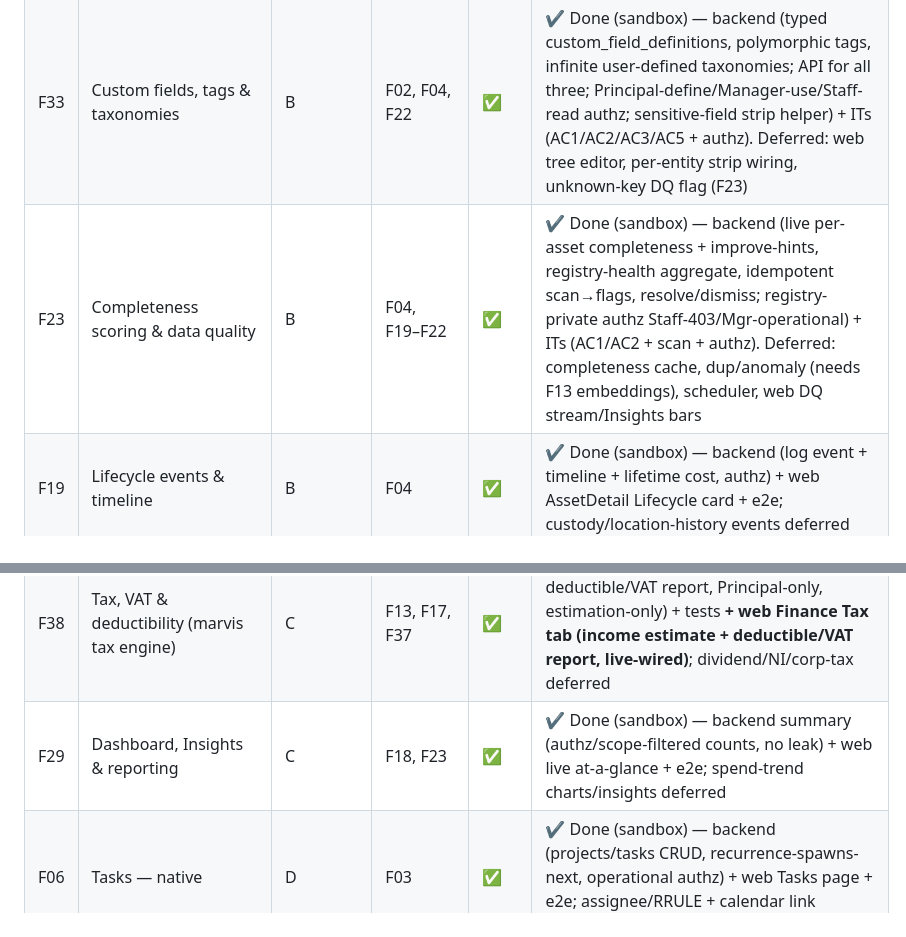
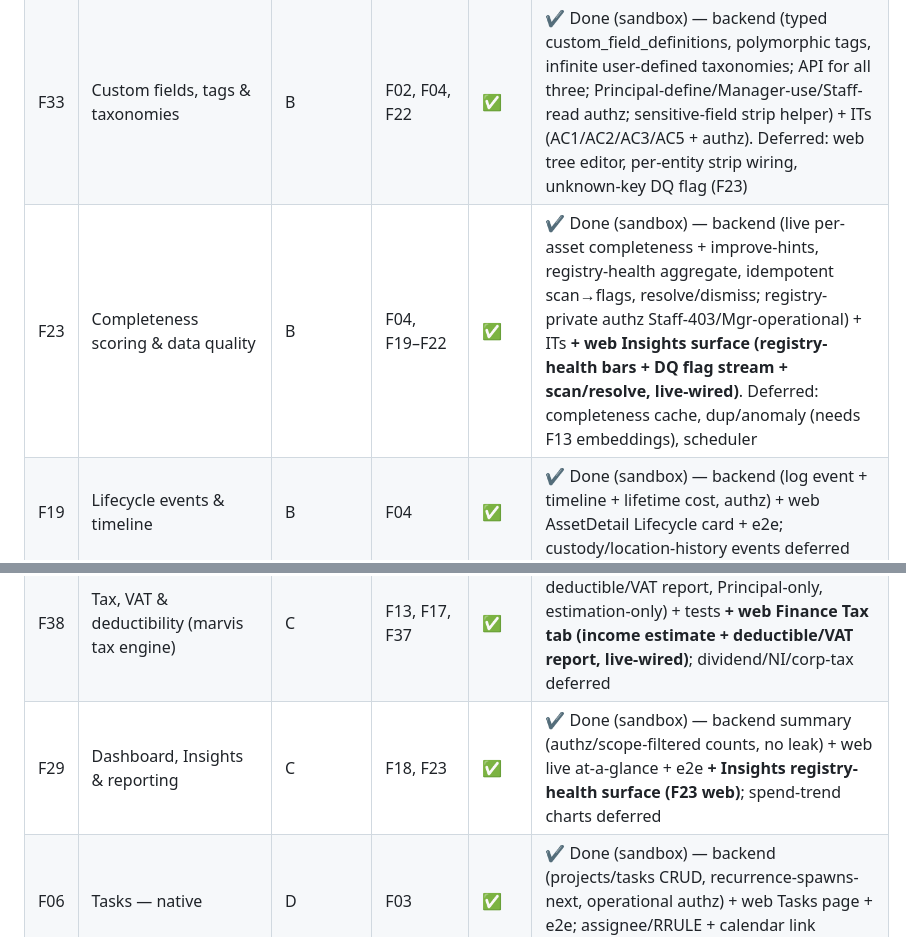
Before and after one commit to alexflav23/kanzen, a Markdown page: specs/00-master-implementation-plan.md, 2 parts joined by grey strips. GitHub-like rendering.

Commit message:
docs(plan): note F23 Insights web surface live-wired
Co-Authored-By: Claude Opus 4.7 (1M context) <noreply@anthropic.com>

```diff
--- a/specs/00-master-implementation-plan.md
+++ b/specs/00-master-implementation-plan.md
@@ -47,7 +47,7 @@ Dependency-ordered. `Spec` = spec written; `Build` = implementation status. Wave
 | F05 | Documents — S3 evidence store | B | F02 | ✅ | ✔️ Done (sandbox) — backend (upload/list/detail/links/presign/dedup/soft-delete, visibility+scope, ObjectStore) + web Documents module + e2e; embedded asset/property tabs + real S3/LocalStack deferred |
 | F22 | Verticals & category templates | B | F04 | ✅ | ✔️ Done (sandbox) — backend (versioned templates, typed validation wired into asset create, GET/POST endpoint, seed) + tests; template-driven web create form deferred (Specifications display via F04) |
 | F33 | Custom fields, tags & taxonomies | B | F02, F04, F22 | ✅ | ✔️ Done (sandbox) — backend (typed custom_field_definitions, polymorphic tags, infinite user-defined taxonomies; API for all three; Principal-define/Manager-use/Staff-read authz; sensitive-field strip helper) + ITs (AC1/AC2/AC3/AC5 + authz). Deferred: web tree editor, per-entity strip wiring, unknown-key DQ flag (F23) |
-| F23 | Completeness scoring & data quality | B | F04, F19–F22 | ✅ | ✔️ Done (sandbox) — backend (live per-asset completeness + improve-hints, registry-health aggregate, idempotent scan→flags, resolve/dismiss; registry-private authz Staff-403/Mgr-operational) + ITs (AC1/AC2 + scan + authz). Deferred: completeness cache, dup/anomaly (needs F13 embeddings), scheduler, web DQ stream/Insights bars |
+| F23 | Completeness scoring & data quality | B | F04, F19–F22 | ✅ | ✔️ Done (sandbox) — backend (live per-asset completeness + improve-hints, registry-health aggregate, idempotent scan→flags, resolve/dismiss; registry-private authz Staff-403/Mgr-operational) + ITs **+ web Insights surface (registry-health bars + DQ flag stream + scan/resolve, live-wired)**. Deferred: completeness cache, dup/anomaly (needs F13 embeddings), scheduler |
 | F19 | Lifecycle events & timeline | B | F04 | ✅ | ✔️ Done (sandbox) — backend (log event + timeline + lifetime cost, authz) + web AssetDetail Lifecycle card + e2e; custody/location-history events deferred |
 | F20 | Valuation snapshots | B | F04 | ✅ | ✔️ Done (sandbox) — backend (record/list latest-by-kind, Principal-only) + field-level stripping for Manager (closes F04 AC5) + web detail; aggregate valuation summary deferred |
 | F21 | Warranty / provenance / insurance | B | F04 | ✅ | ✔️ Done (sandbox) — backend (warranties registry-write; insurance Principal-only via field authz) + web AssetDetail card + tests; provenance asset-party roles deferred |
@@ -63,7 +63,7 @@ Dependency-ordered. `Spec` = spec written; `Build` = implementation status. Wave
 | F17 | Budgets, expenses & approvals **+ income/deductibility (marvis)** | C | F15 | ✅ | ✔️ Done (sandbox) — backend (threshold→Principal approvals, deductibility/VAT) + web Expenses tab (approve/reject) + e2e; budgets deferred |
 | F18 | General ledger — Postgres double-entry (hidden in UI) | C | F14 | ✅ | 🚧 backend done (gl_accounts/transactions/splits, balanced-or-rejected, derived balances, reversing corrections, registers, Principal-only) + tests; posting-cookbook auto-post + statements web deferred |
 | F38 | Tax, VAT & deductibility (marvis tax engine) | C | F13, F17, F37 | ✅ | 🚧 backend done (UK income-tax estimate, deductible/VAT report, Principal-only, estimation-only) + tests **+ web Finance Tax tab (income estimate + deductible/VAT report, live-wired)**; dividend/NI/corp-tax deferred |
-| F29 | Dashboard, Insights & reporting | C | F18, F23 | ✅ | ✔️ Done (sandbox) — backend summary (authz/scope-filtered counts, no leak) + web live at-a-glance + e2e; spend-trend charts/insights deferred |
+| F29 | Dashboard, Insights & reporting | C | F18, F23 | ✅ | ✔️ Done (sandbox) — backend summary (authz/scope-filtered counts, no leak) + web live at-a-glance + e2e **+ Insights registry-health surface (F23 web)**; spend-trend charts deferred |
 | F06 | Tasks — native | D | F03 | ✅ | ✔️ Done (sandbox) — backend (projects/tasks CRUD, recurrence-spawns-next, operational authz) + web Tasks page + e2e; assignee/RRULE + calendar link deferred |
 | F07 | Calendar — Google (two-way) | D | F03, F06 | ✅ | ✔️ Done (sandbox) — backend (native event CRUD + merged view overlaying read-only task & maintenance dates; idempotent google_event_id sync seam; Principal/Manager author, Staff read) + ITs **+ web agenda (60-day merged view w/ task/maintenance overlays + category filter, live-wired)**. Deferred (infra): Google Calendar API client (watch/syncToken/etag), RRULE, week/month grid |
 | F08 | Lists | D | F03 | ✅ | ✔️ Done (sandbox) — backend (lists/items, Staff-propose→approve routing, Manager/Principal approve) + web Lists page + e2e; replenishment auto-fill (F36) deferred |
```
